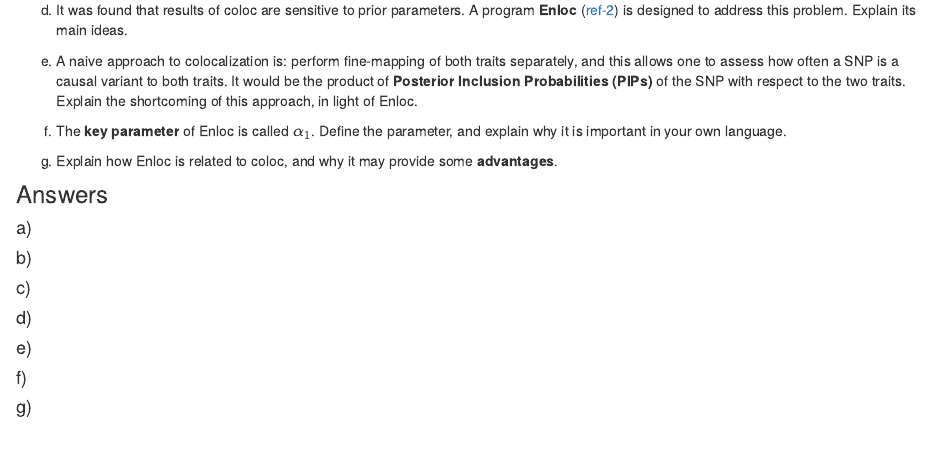
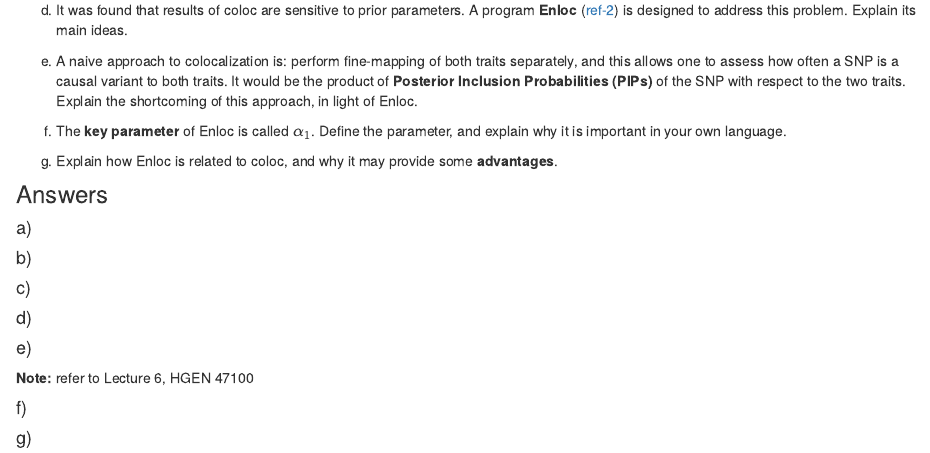
Before and after one commit to chenh19/prelim, an R Markdown document (notes/question_5.Rmd): the page in a window 1100 px wide, from 560 px down. Rendered offline with R 4.5, knitr and Pandoc, with nearby package versions; drawn as R Markdown's standard HTML page in place of the format the file asks for.

Commit message:
wflow_publish("./notes/*.Rmd")

```diff
--- a/notes/question_5.Rmd
+++ b/notes/question_5.Rmd
@@ -51,6 +51,8 @@ g) Explain how Enloc is related to coloc, and why it may provide some **advantag
 
 #### e)
 
+**Note:** refer to Lecture 6, HGEN 47100
+
 #### f)
 
 #### g)
```
